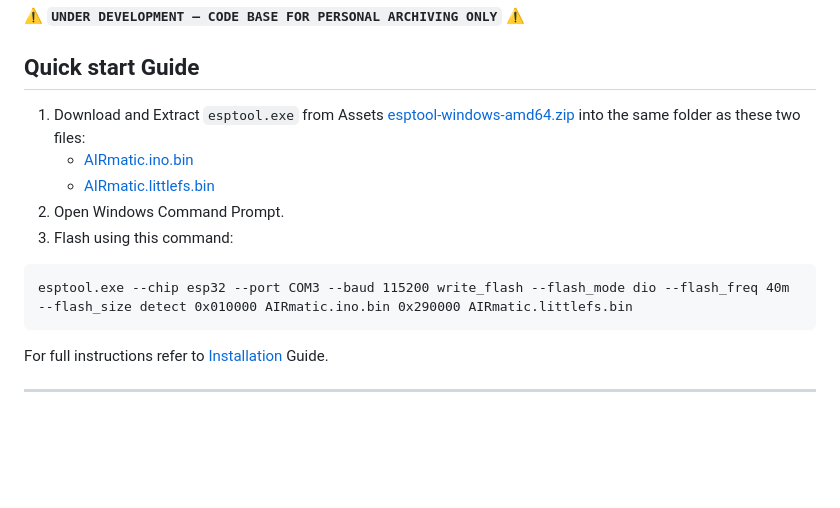
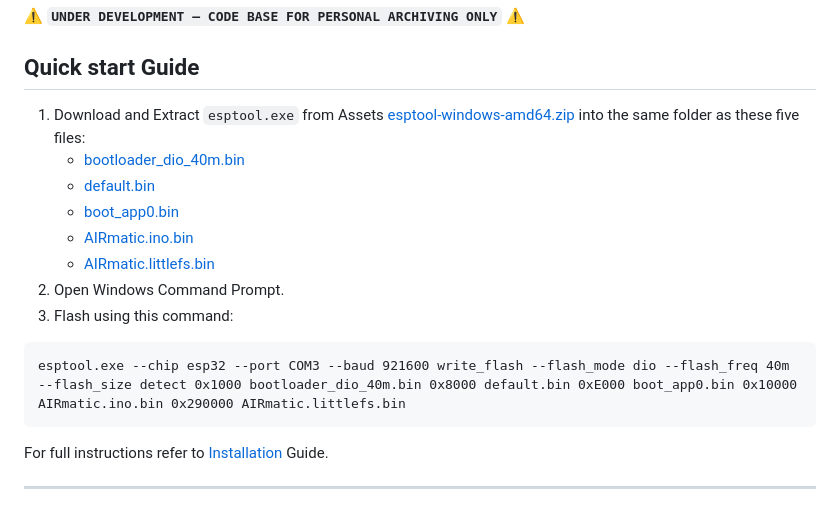
Before and after one commit to aIecxs/w211-airmatic, a Markdown page: README.md, the part around the change. Drawn GitHub-style; blank space fills up the shorter version.

````diff
--- a/README.md
+++ b/README.md
@@ -69,14 +69,17 @@ In accordance with the LGPL-2.1 license terms, please always provide full source
 
 ## Quick start Guide
 
-1. Download and Extract `esptool.exe` from Assets [esptool-windows-amd64.zip](https://github.com/espressif/esptool/releases/latest) into the same folder as these two files:
+1. Download and Extract `esptool.exe` from Assets [esptool-windows-amd64.zip](https://github.com/espressif/esptool/releases/latest) into the same folder as these five files:
+   - [bootloader_dio_40m.bin](https://github.com/espressif/arduino-esp32/raw/5b61930/tools/sdk/esp32/bin/bootloader_dio_40m.bin)
+   - [default.bin](https://github.com/espressif/arduino-esp32/raw/5b61930/tools/partitions/default.bin)
+   - [boot_app0.bin](https://github.com/espressif/arduino-esp32/raw/5b61930/tools/partitions/boot_app0.bin)
    - [AIRmatic.ino.bin](https://github.com/aIecxs/w211-airmatic/releases/download/v0.1.1/AIRmatic.ino.bin)
    - [AIRmatic.littlefs.bin](https://github.com/aIecxs/w211-airmatic/releases/download/v0.1.1/AIRmatic.littlefs.bin)
 2. Open Windows Command Prompt.
 3. Flash using this command:
 
 ```
-esptool.exe --chip esp32 --port COM3 --baud 115200 write_flash --flash_mode dio --flash_freq 40m --flash_size detect 0x010000 AIRmatic.ino.bin 0x290000 AIRmatic.littlefs.bin
+esptool.exe --chip esp32 --port COM3 --baud 921600 write_flash --flash_mode dio --flash_freq 40m --flash_size detect 0x1000 bootloader_dio_40m.bin 0x8000 default.bin 0xE000 boot_app0.bin 0x10000 AIRmatic.ino.bin 0x290000 AIRmatic.littlefs.bin
 ```
 For full instructions refer to [Installation](README.md#installation) Guide.
 
````
